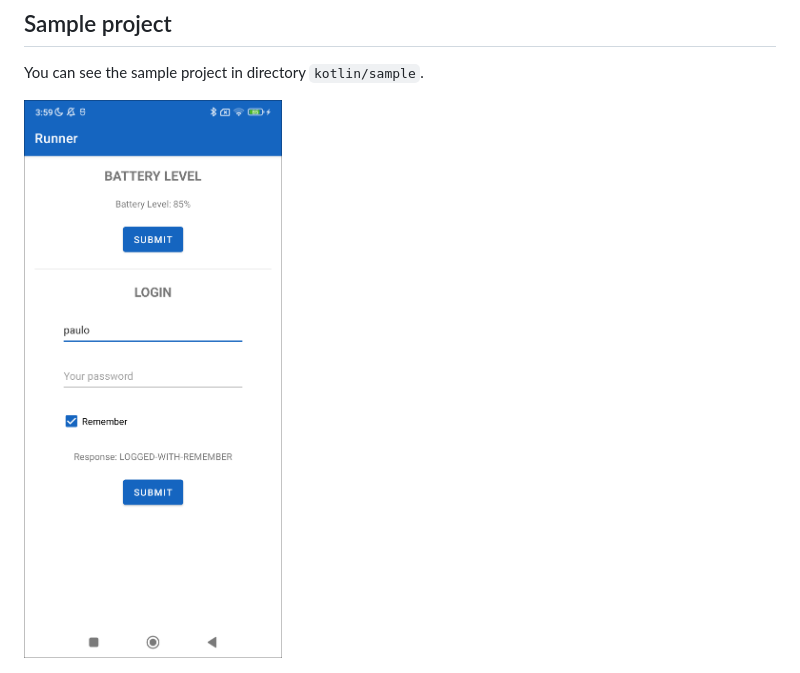
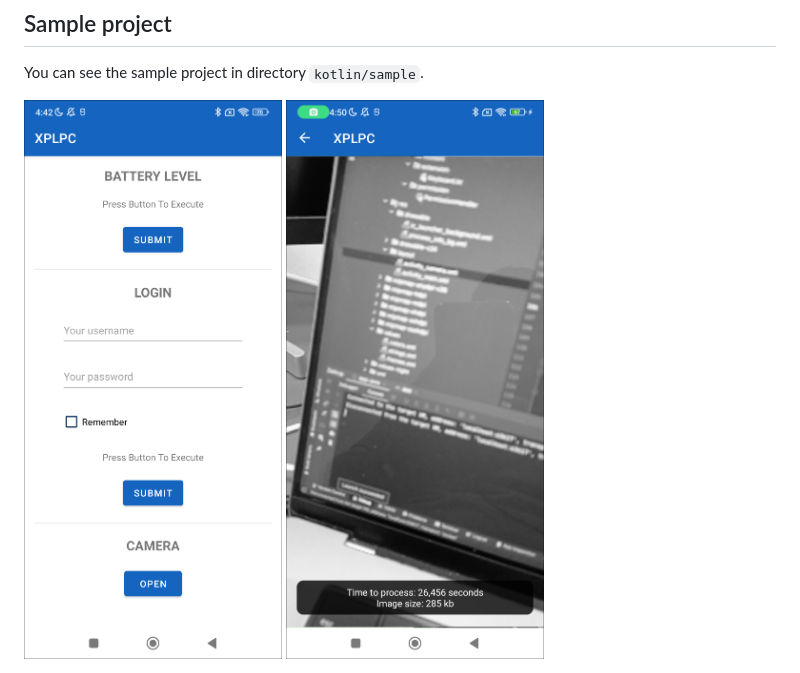
Before and after one commit to xplpc/xplpc, a Markdown page: docs/kotlin.md, the part around the change. Drawn GitHub-style; pictures changed too: extras/images/screenshot-android.png, extras/images/screenshot-android2.png (added).

```diff
--- a/docs/kotlin.md
+++ b/docs/kotlin.md
@@ -40,3 +40,5 @@ Execute on terminal:
 You can see the sample project in directory `kotlin/sample`.
 
 <img width="280" src="https://github.com/xplpc/xplpc/blob/main/extras/images/screenshot-android.png?raw=true">
+
+<img width="280" src="https://github.com/xplpc/xplpc/blob/main/extras/images/screenshot-android2.png?raw=true">
```
Also changed, not shown: 14 other files.
